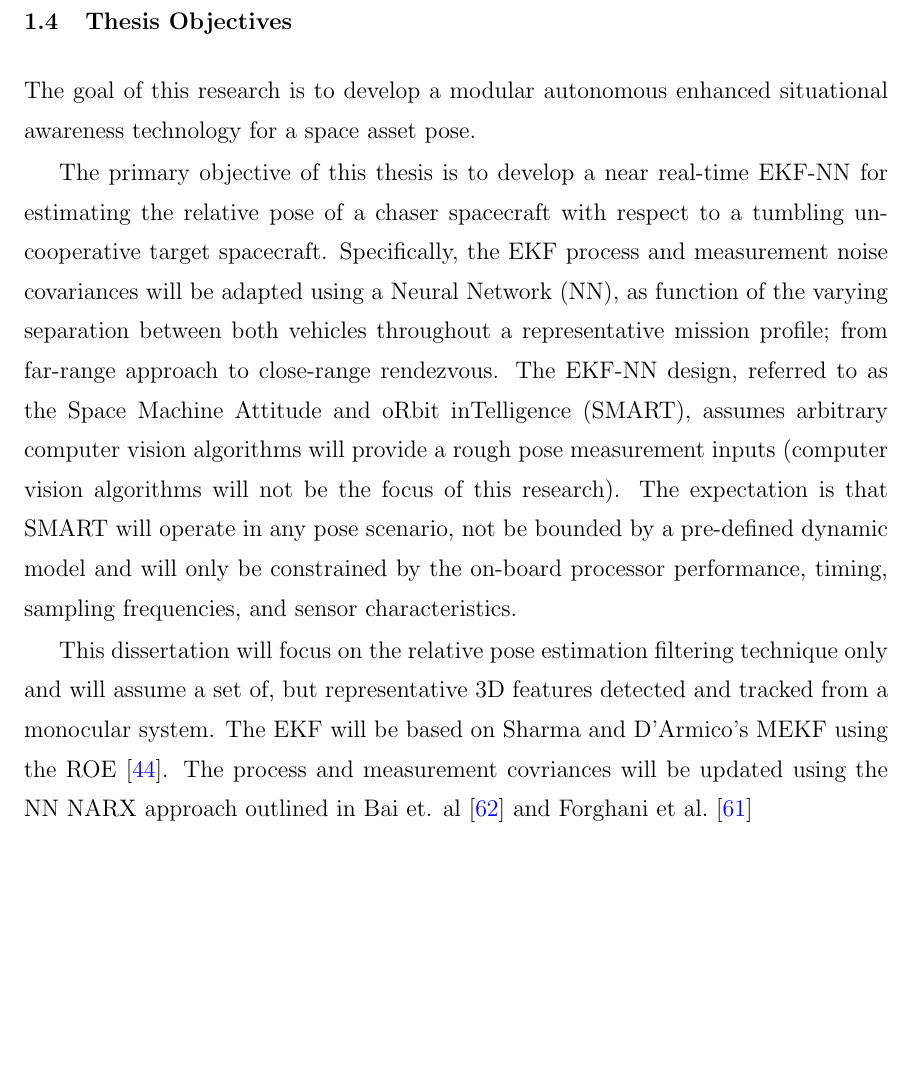
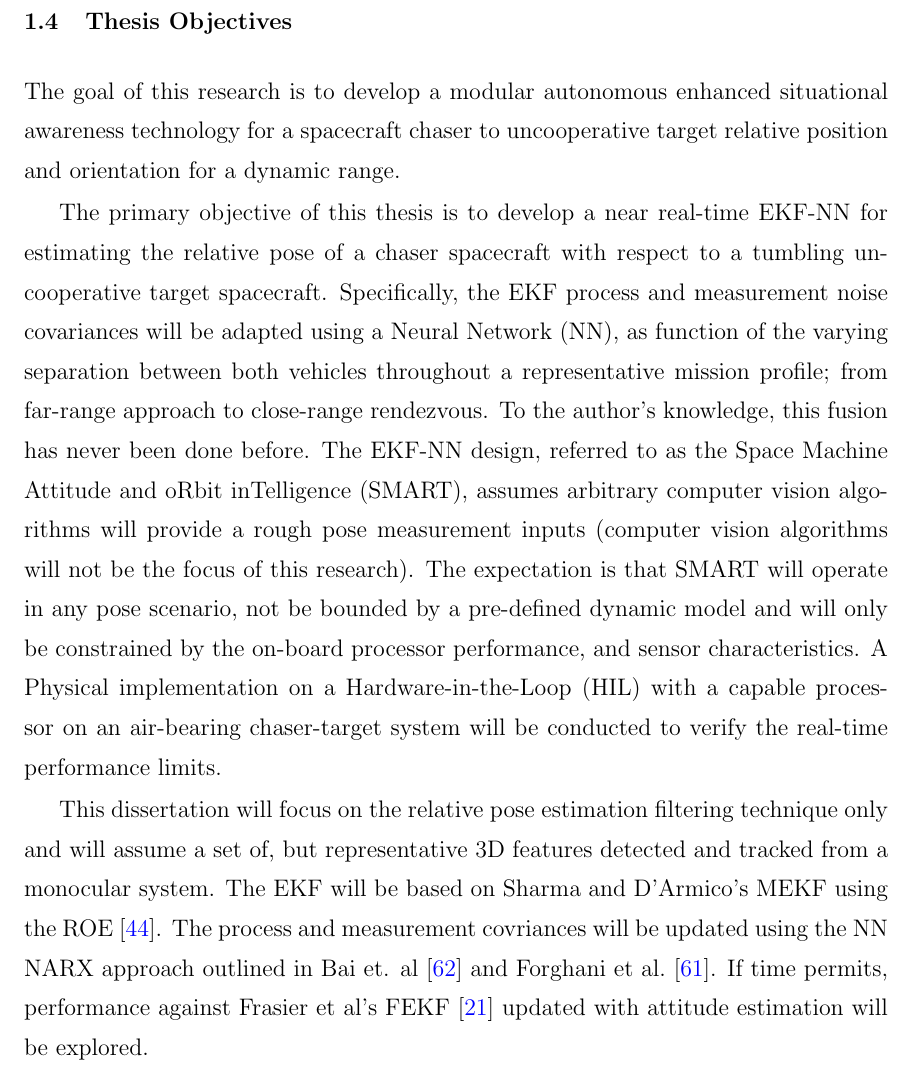
Before and after one commit to wksoh/PhD-Dissertation-Progress-Report-001, a LaTeX thesis (thesis.tex, which reads chap1.tex): part of page 22 of 31, cut so that both start at the same text, the shorter picture padded with empty space. Compiled offline with pdfLaTeX.

Commit message:
Progress saved

```diff
--- a/chap1.tex
+++ b/chap1.tex
@@ -201,13 +201,12 @@ ML however are not without its drawbacks. The probabilistic nature does not alwa
 %%%%%%%%%%%%%%%%%%%%%%%%%%%%%%%%%%%%%%%%%%%%%%%%%%%%%%%%%%%%%%%%%%%%%%%%%%%%
 \section{Thesis Objectives}\label{CHAP1_4}
 
-The goal of this research is to develop a modular autonomous enhanced situational awareness technology for a space asset pose.
+The goal of this research is to develop a modular autonomous enhanced situational awareness technology for a spacecraft chaser to uncooperative target relative position and orientation for a dynamic range.
 
-The primary objective of this thesis is to develop a near real-time EKF-NN for estimating the relative pose of a chaser spacecraft with respect to a tumbling uncooperative target spacecraft. Specifically, the EKF process and measurement noise covariances will be adapted using a Neural Network (NN), as function of the varying separation between both vehicles throughout a representative mission profile; from far-range approach to close-range rendezvous. The EKF-NN design, referred to as the Space Machine Attitude and oRbit inTelligence (SMART), assumes arbitrary computer vision algorithms will provide a rough pose measurement inputs (computer vision algorithms will not be the focus of this research). The expectation is that SMART will operate in any pose scenario, not be bounded by a pre-defined dynamic model and will only be constrained by the on-board processor performance, timing, sampling frequencies, and sensor characteristics.
+The primary objective of this thesis is to develop a near real-time EKF-NN for estimating the relative pose of a chaser spacecraft with respect to a tumbling uncooperative target spacecraft. Specifically, the EKF process and measurement noise covariances will be adapted using a Neural Network (NN), as function of the varying separation between both vehicles throughout a representative mission profile; from far-range approach to close-range rendezvous. To the author's knowledge, this fusion has never been done before. The EKF-NN design, referred to as the Space Machine Attitude and oRbit inTelligence (SMART), assumes arbitrary computer vision algorithms will provide a rough pose measurement inputs (computer vision algorithms will not be the focus of this research). The expectation is that SMART will operate in any pose scenario, not be bounded by a pre-defined dynamic model and will only be constrained by the on-board processor performance, and sensor characteristics.  A Physical implementation on a Hardware-in-the-Loop (HIL) with a capable processor on an air-bearing chaser-target system will be conducted to verify the real-time performance limits.
 
- This dissertation will focus on the relative pose estimation filtering technique only and will assume a set of, but representative 3D features detected and tracked from a monocular system. The EKF will be based on Sharma and D'Armico's MEKF using the ROE \cite{sharmePoseNonC17a}. The process and measurement covriances will be updated using the NN NARX approach outlined in Bai et. al \cite{baiKf20} and Forghani et al. \cite{ForghaniOrbitNN11}
+ This dissertation will focus on the relative pose estimation filtering technique only and will assume a set of, but representative 3D features detected and tracked from a monocular system. The EKF will be based on Sharma and D'Armico's MEKF using the ROE \cite{sharmePoseNonC17a}. The process and measurement covriances will be updated using the NN NARX approach outlined in Bai et. al \cite{baiKf20} and Forghani et al. \cite{ForghaniOrbitNN11}. If time permits, performance against Frasier et al's FEKF \cite{frasierAdaptiveKF18} updated with attitude estimation will be explored.
 
-%Secondary objective: Research and develop an autonomous close-loop target tracking provided by the SMART, using %Reinforced Learning (RL).
 
 %%%%%%%%%%%%%%%%%%%%%%%%%%%%%%%%%%%%%%%%%%%%%%%%%%%%%%%%%%%%%%%%%%%%%%%%%%%%
 % Methodology
```
